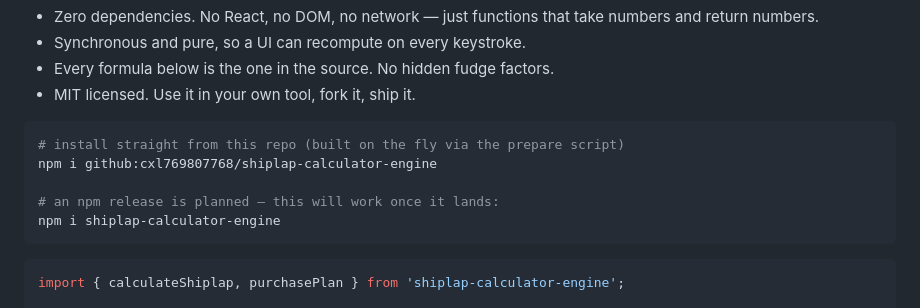
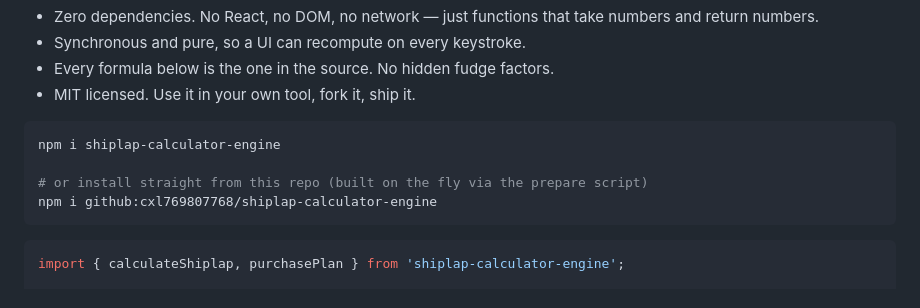
Before and after one commit to shawncalc/shiplap-calculator-engine, a Markdown page: README.md, the part around the change. GitHub-like rendering.

Commit message:
readme: npm install is live — lead with the registry install

````diff
--- a/README.md
+++ b/README.md
@@ -12,11 +12,10 @@
 - MIT licensed. Use it in your own tool, fork it, ship it.
 
 ```bash
-# install straight from this repo (built on the fly via the prepare script)
+npm i shiplap-calculator-engine
+
+# or install straight from this repo (built on the fly via the prepare script)
 npm i github:cxl769807768/shiplap-calculator-engine
-
-# an npm release is planned — this will work once it lands:
-npm i shiplap-calculator-engine
 ```
 
 ```ts
````
